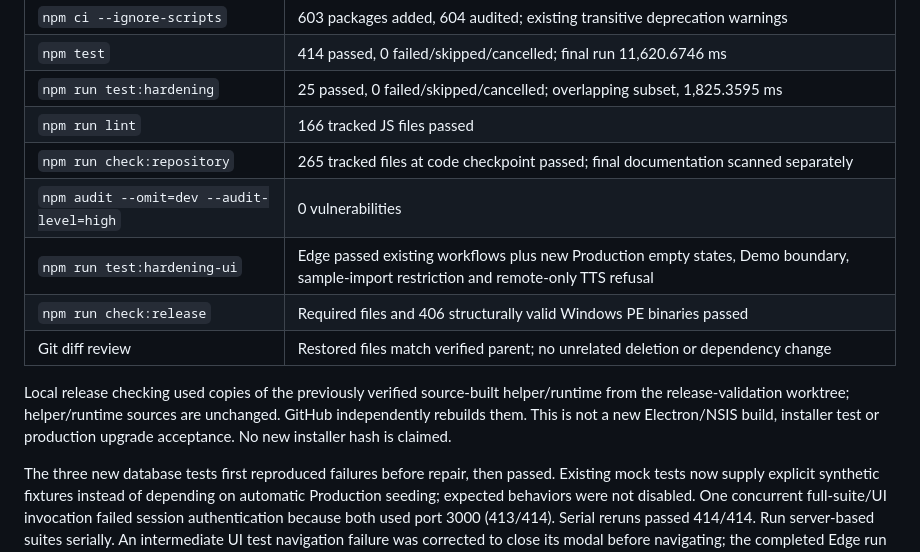
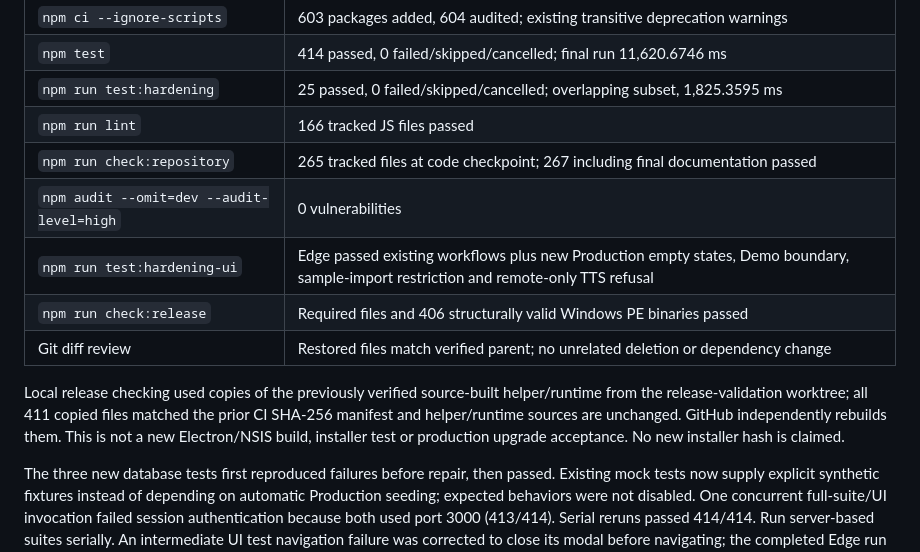
Before and after one commit to yosefbf-bot/Private-AI, a Markdown page: docs/GOOGLE_MAIN_REPAIR_2026-09-29.md, the part around the change. Rendered like a GitHub page.

```diff
--- a/docs/GOOGLE_MAIN_REPAIR_2026-09-29.md
+++ b/docs/GOOGLE_MAIN_REPAIR_2026-09-29.md
@@ -28,13 +28,13 @@ Environment: Windows 11 Pro 10.0.26200 x64; Node 24.19.0. Synthetic test data on
 | `npm test` | 414 passed, 0 failed/skipped/cancelled; final run 11,620.6746 ms |
 | `npm run test:hardening` | 25 passed, 0 failed/skipped/cancelled; overlapping subset, 1,825.3595 ms |
 | `npm run lint` | 166 tracked JS files passed |
-| `npm run check:repository` | 265 tracked files at code checkpoint passed; final documentation scanned separately |
+| `npm run check:repository` | 265 tracked files at code checkpoint; 267 including final documentation passed |
 | `npm audit --omit=dev --audit-level=high` | 0 vulnerabilities |
 | `npm run test:hardening-ui` | Edge passed existing workflows plus new Production empty states, Demo boundary, sample-import restriction and remote-only TTS refusal |
 | `npm run check:release` | Required files and 406 structurally valid Windows PE binaries passed |
 | Git diff review | Restored files match verified parent; no unrelated deletion or dependency change |
 
-Local release checking used copies of the previously verified source-built helper/runtime from the release-validation worktree; helper/runtime sources are unchanged. GitHub independently rebuilds them. This is not a new Electron/NSIS build, installer test or production upgrade acceptance. No new installer hash is claimed.
+Local release checking used copies of the previously verified source-built helper/runtime from the release-validation worktree; all 411 copied files matched the prior CI SHA-256 manifest and helper/runtime sources are unchanged. GitHub independently rebuilds them. This is not a new Electron/NSIS build, installer test or production upgrade acceptance. No new installer hash is claimed.
 
 The three new database tests first reproduced failures before repair, then passed. Existing mock tests now supply explicit synthetic fixtures instead of depending on automatic Production seeding; expected behaviors were not disabled. One concurrent full-suite/UI invocation failed session authentication because both used port 3000 (413/414). Serial reruns passed 414/414. Run server-based suites serially. An intermediate UI test navigation failure was corrected to close its modal before navigating; the completed Edge run passed.
 
```
Also changed, not shown: GEMINI.md (+3 -3 lines).
